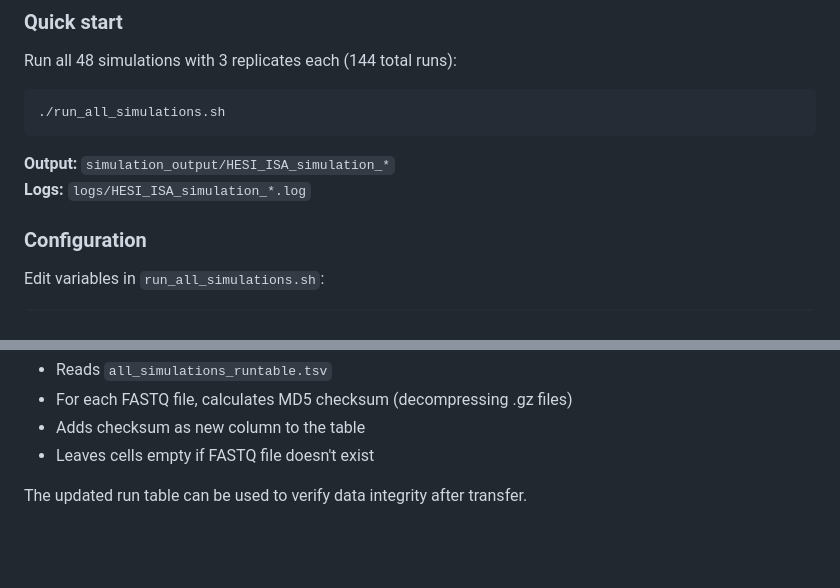
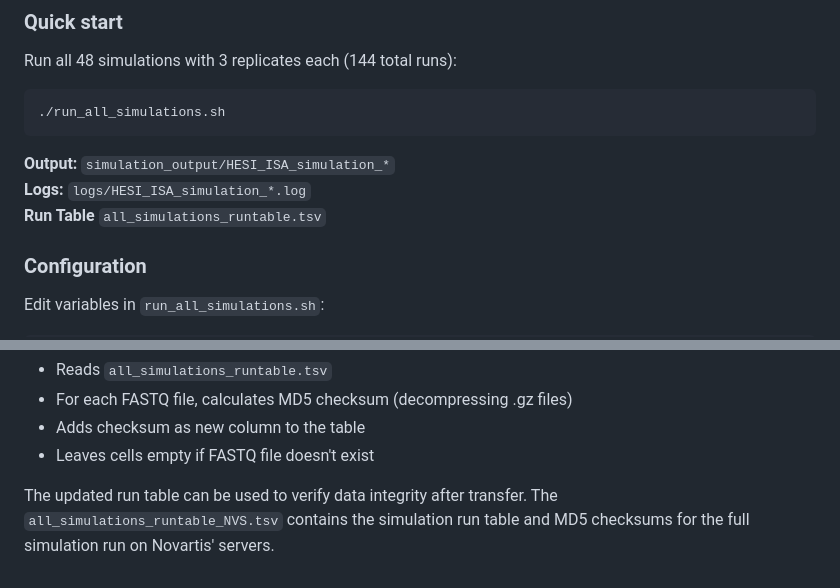
Before and after one commit to Novartis/Pipeline_for_TES_AAV_LongReads, a Markdown page: simulation2/HESI_ISA_simulation/README.md, 2 parts joined by grey strips. GitHub-like rendering; blank space fills up the shorter version.

```diff
--- a/simulation2/HESI_ISA_simulation/README.md
+++ b/simulation2/HESI_ISA_simulation/README.md
@@ -144,6 +144,7 @@ Run all 48 simulations with 3 replicates each (144 total runs):
 
 **Output:** `simulation_output/HESI_ISA_simulation_*`
 **Logs:** `logs/HESI_ISA_simulation_*.log`
+**Run Table** `all_simulations_runtable.tsv`
 
 ### Configuration
 
@@ -247,3 +248,4 @@ python add_md5sum.py \
 - Leaves cells empty if FASTQ file doesn't exist
 
 The updated run table can be used to verify data integrity after transfer.
+The `all_simulations_runtable_NVS.tsv` contains the simulation run table and MD5 checksums for the full simulation run on Novartis' servers.
```
